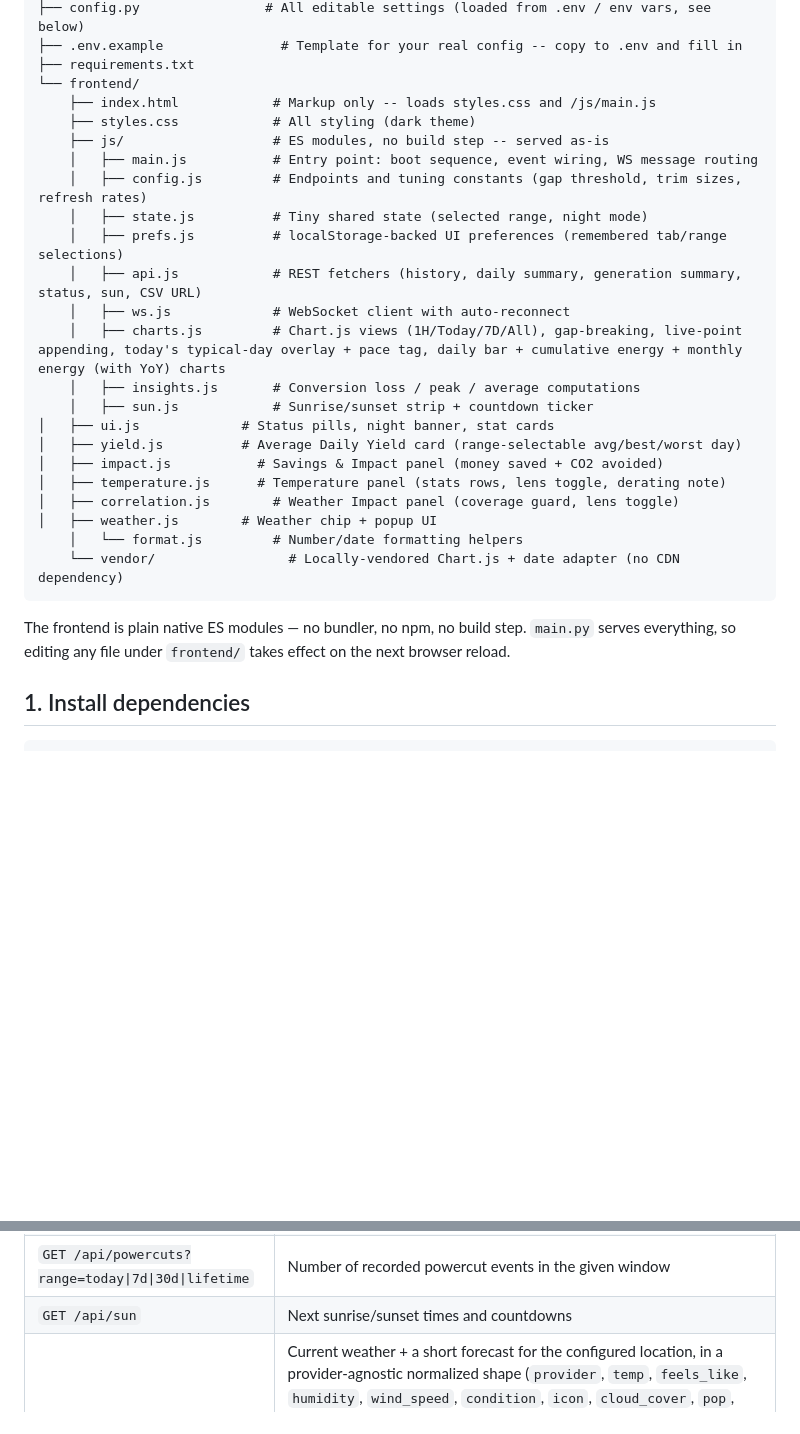
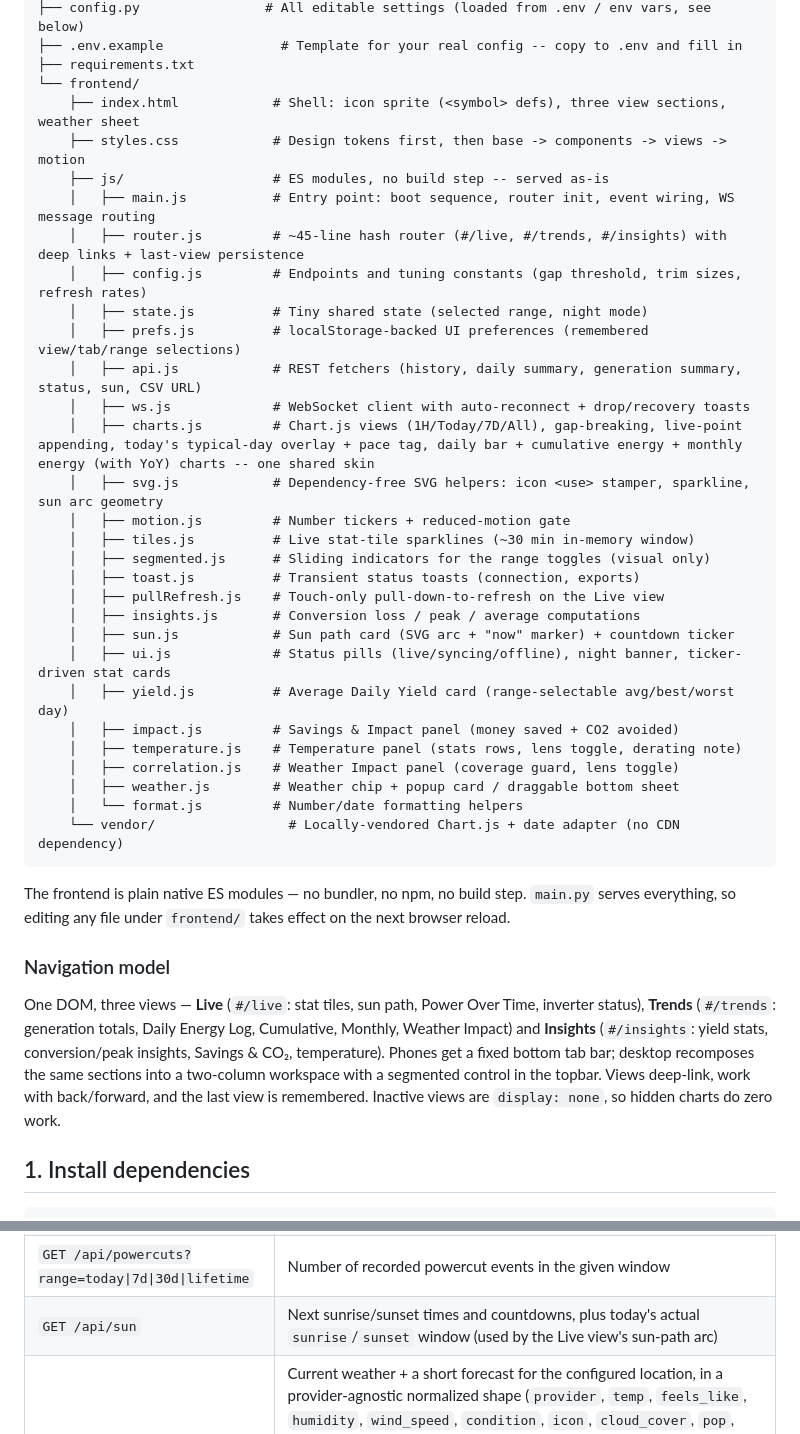
Before and after one commit to spaulll/polycab-solar-dashboard, a Markdown page: README.md, 2 parts joined by grey strips. Drawn GitHub-style; blank space fills up the shorter version.

Commit message:
docs: refresh file tree, new frontend modules, and the view-based navigation model

````diff
--- a/README.md
+++ b/README.md
@@ -71,24 +71,31 @@ solar-dashboard/
 ├── .env.example               # Template for your real config -- copy to .env and fill in
 ├── requirements.txt
 └── frontend/
-    ├── index.html            # Markup only -- loads styles.css and /js/main.js
-    ├── styles.css            # All styling (dark theme)
+    ├── index.html            # Shell: icon sprite (<symbol> defs), three view sections, weather sheet
+    ├── styles.css            # Design tokens first, then base -> components -> views -> motion
     ├── js/                   # ES modules, no build step -- served as-is
-    │   ├── main.js           # Entry point: boot sequence, event wiring, WS message routing
+    │   ├── main.js           # Entry point: boot sequence, router init, event wiring, WS message routing
+    │   ├── router.js         # ~45-line hash router (#/live, #/trends, #/insights) with deep links + last-view persistence
     │   ├── config.js         # Endpoints and tuning constants (gap threshold, trim sizes, refresh rates)
     │   ├── state.js          # Tiny shared state (selected range, night mode)
-    │   ├── prefs.js          # localStorage-backed UI preferences (remembered tab/range selections)
+    │   ├── prefs.js          # localStorage-backed UI preferences (remembered view/tab/range selections)
     │   ├── api.js            # REST fetchers (history, daily summary, generation summary, status, sun, CSV URL)
-    │   ├── ws.js             # WebSocket client with auto-reconnect
-    │   ├── charts.js         # Chart.js views (1H/Today/7D/All), gap-breaking, live-point appending, today's typical-day overlay + pace tag, daily bar + cumulative energy + monthly energy (with YoY) charts
+    │   ├── ws.js             # WebSocket client with auto-reconnect + drop/recovery toasts
+    │   ├── charts.js         # Chart.js views (1H/Today/7D/All), gap-breaking, live-point appending, today's typical-day overlay + pace tag, daily bar + cumulative energy + monthly energy (with YoY) charts -- one shared skin
+    │   ├── svg.js            # Dependency-free SVG helpers: icon <use> stamper, sparkline, sun arc geometry
+    │   ├── motion.js         # Number tickers + reduced-motion gate
+    │   ├── tiles.js          # Live stat-tile sparklines (~30 min in-memory window)
+    │   ├── segmented.js      # Sliding indicators for the range toggles (visual only)
+    │   ├── toast.js          # Transient status toasts (connection, exports)
+    │   ├── pullRefresh.js    # Touch-only pull-down-to-refresh on the Live view
     │   ├── insights.js       # Conversion loss / peak / average computations
-    │   ├── sun.js            # Sunrise/sunset strip + countdown ticker
-│   ├── ui.js             # Status pills, night banner, stat cards
-│   ├── yield.js          # Average Daily Yield card (range-selectable avg/best/worst day)
-│   ├── impact.js           # Savings & Impact panel (money saved + CO2 avoided)
-│   ├── temperature.js      # Temperature panel (stats rows, lens toggle, derating note)
-│   ├── correlation.js        # Weather Impact panel (coverage guard, lens toggle)
-│   ├── weather.js        # Weather chip + popup UI
+    │   ├── sun.js            # Sun path card (SVG arc + "now" marker) + countdown ticker
+    │   ├── ui.js             # Status pills (live/syncing/offline), night banner, ticker-driven stat cards
+    │   ├── yield.js          # Average Daily Yield card (range-selectable avg/best/worst day)
+    │   ├── impact.js         # Savings & Impact panel (money saved + CO2 avoided)
+    │   ├── temperature.js    # Temperature panel (stats rows, lens toggle, derating note)
+    │   ├── correlation.js    # Weather Impact panel (coverage guard, lens toggle)
+    │   ├── weather.js        # Weather chip + popup card / draggable bottom sheet
     │   └── format.js         # Number/date formatting helpers
     └── vendor/                 # Locally-vendored Chart.js + date adapter (no CDN dependency)
 ```
@@ -96,6 +103,17 @@ solar-dashboard/
 The frontend is plain native ES modules — no bundler, no npm, no build step.
 `main.py` serves everything, so editing any file under `frontend/` takes effect
 on the next browser reload.
+
+### Navigation model
+
+One DOM, three views — **Live** (`#/live`: stat tiles, sun path, Power Over
+Time, inverter status), **Trends** (`#/trends`: generation totals, Daily
+Energy Log, Cumulative, Monthly, Weather Impact) and **Insights**
+(`#/insights`: yield stats, conversion/peak insights, Savings & CO₂,
+temperature). Phones get a fixed bottom tab bar; desktop recomposes the same
+sections into a two-column workspace with a segmented control in the topbar.
+Views deep-link, work with back/forward, and the last view is remembered.
+Inactive views are `display: none`, so hidden charts do zero work.
 
 ## 1. Install dependencies
 
@@ -316,7 +334,7 @@ directory (path controlled by `DB_PATH`). The schema is created via
 | `GET /api/export?range=...` | CSV download of the given range |
 | `GET /api/status` | Current inverter status (`online`/`offline`/`night`), offline-since, last reading/error, sun info |
 | `GET /api/powercuts?range=today\|7d\|30d\|lifetime` | Number of recorded powercut events in the given window |
-| `GET /api/sun` | Next sunrise/sunset times and countdowns |
+| `GET /api/sun` | Next sunrise/sunset times and countdowns, plus today's actual `sunrise`/`sunset` window (used by the Live view's sun-path arc) |
 | `GET /api/weather` | Current weather + a short forecast for the configured location, in a provider-agnostic normalized shape (`provider`, `temp`, `feels_like`, `humidity`, `wind_speed`, `condition`, `icon`, `cloud_cover`, `pop`, `high`/`low`, `forecast[]`). **Primary:** OpenWeatherMap (only when `OPENWEATHER_API_KEY` is set); **fallback:** Open-Meteo — no key required, used automatically whenever OWM is unconfigured or fails. Cached in-memory for 15 minutes. Returns `502 {"detail": ...}` when every provider fails |
 | `WS /ws` | Live reading/status broadcast |
 
````
